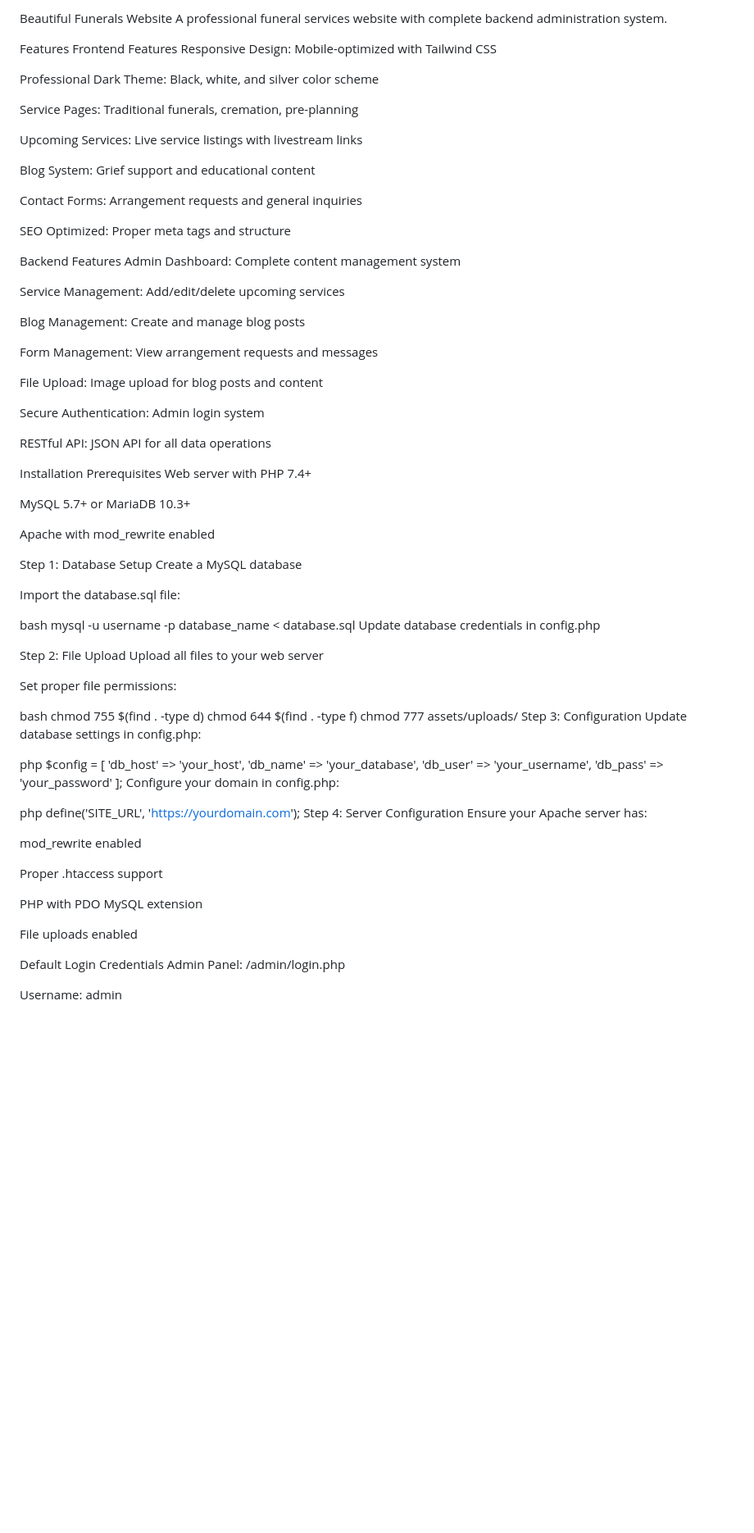
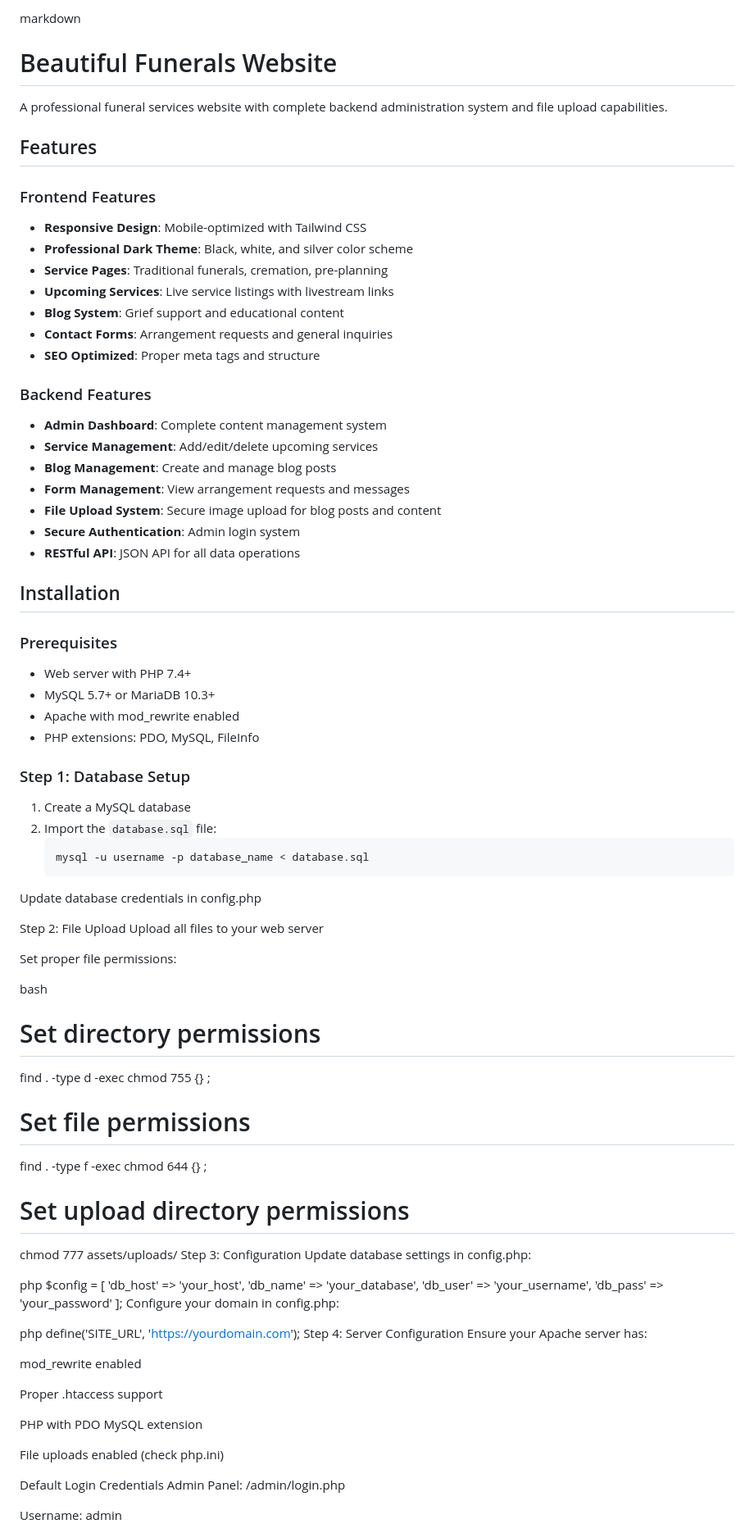
Before and after one commit to madcrx/TestWeb, a Markdown page: README.md, the part around one of its changes. Shown at 82% size. GitHub-like rendering; blank space fills up the shorter version.

````diff
--- a/README.md
+++ b/README.md
@@ -1,52 +1,41 @@
-Beautiful Funerals Website
-A professional funeral services website with complete backend administration system.
+markdown
+# Beautiful Funerals Website
 
-Features
-Frontend Features
-Responsive Design: Mobile-optimized with Tailwind CSS
+A professional funeral services website with complete backend administration system and file upload capabilities.
 
-Professional Dark Theme: Black, white, and silver color scheme
+## Features
 
-Service Pages: Traditional funerals, cremation, pre-planning
+### Frontend Features
+- **Responsive Design**: Mobile-optimized with Tailwind CSS
+- **Professional Dark Theme**: Black, white, and silver color scheme
+- **Service Pages**: Traditional funerals, cremation, pre-planning
+- **Upcoming Services**: Live service listings with livestream links
+- **Blog System**: Grief support and educational content
+- **Contact Forms**: Arrangement requests and general inquiries
+- **SEO Optimized**: Proper meta tags and structure
 
-Upcoming Services: Live service listings with livestream links
+### Backend Features
+- **Admin Dashboard**: Complete content management system
+- **Service Management**: Add/edit/delete upcoming services
+- **Blog Management**: Create and manage blog posts
+- **Form Management**: View arrangement requests and messages
+- **File Upload System**: Secure image upload for blog posts and content
+- **Secure Authentication**: Admin login system
+- **RESTful API**: JSON API for all data operations
 
-Blog System: Grief support and educational content
+## Installation
 
-Contact Forms: Arrangement requests and general inquiries
+### Prerequisites
+- Web server with PHP 7.4+
+- MySQL 5.7+ or MariaDB 10.3+
+- Apache with mod_rewrite enabled
+- PHP extensions: PDO, MySQL, FileInfo
 
-SEO Optimized: Proper meta tags and structure
-
-Backend Features
-Admin Dashboard: Complete content management system
-
-Service Management: Add/edit/delete upcoming services
-
-Blog Management: Create and manage blog posts
-
-Form Management: View arrangement requests and messages
-
-File Upload: Image upload for blog posts and content
-
-Secure Authentication: Admin login system
-
-RESTful API: JSON API for all data operations
-
-Installation
-Prerequisites
-Web server with PHP 7.4+
-
-MySQL 5.7+ or MariaDB 10.3+
-
-Apache with mod_rewrite enabled
-
-Step 1: Database Setup
-Create a MySQL database
-
-Import the database.sql file:
-
-bash
-mysql -u username -p database_name < database.sql
+### Step 1: Database Setup
+1. Create a MySQL database
+2. Import the `database.sql` file:
+   ```bash
+   mysql -u username -p database_name < database.sql
 Update database credentials in config.php
 
 Step 2: File Upload
@@ -55,8 +44,13 @@ Upload all files to your web server
 Set proper file permissions:
 
 bash
-chmod 755 $(find . -type d)
-chmod 644 $(find . -type f)
+# Set directory permissions
+find . -type d -exec chmod 755 {} \;
+
+# Set file permissions
+find . -type f -exec chmod 644 {} \;
+
+# Set upload directory permissions
 chmod 777 assets/uploads/
 Step 3: Configuration
 Update database settings in config.php:
@@ -81,7 +75,7 @@ Proper .htaccess support
 
 PHP with PDO MySQL extension
 
-File uploads enabled
+File uploads enabled (check php.ini)
 
 Default Login Credentials
 Admin Panel: /admin/login.php
````
Also changed, not shown: other parts of README.md (+164 -56 lines).
